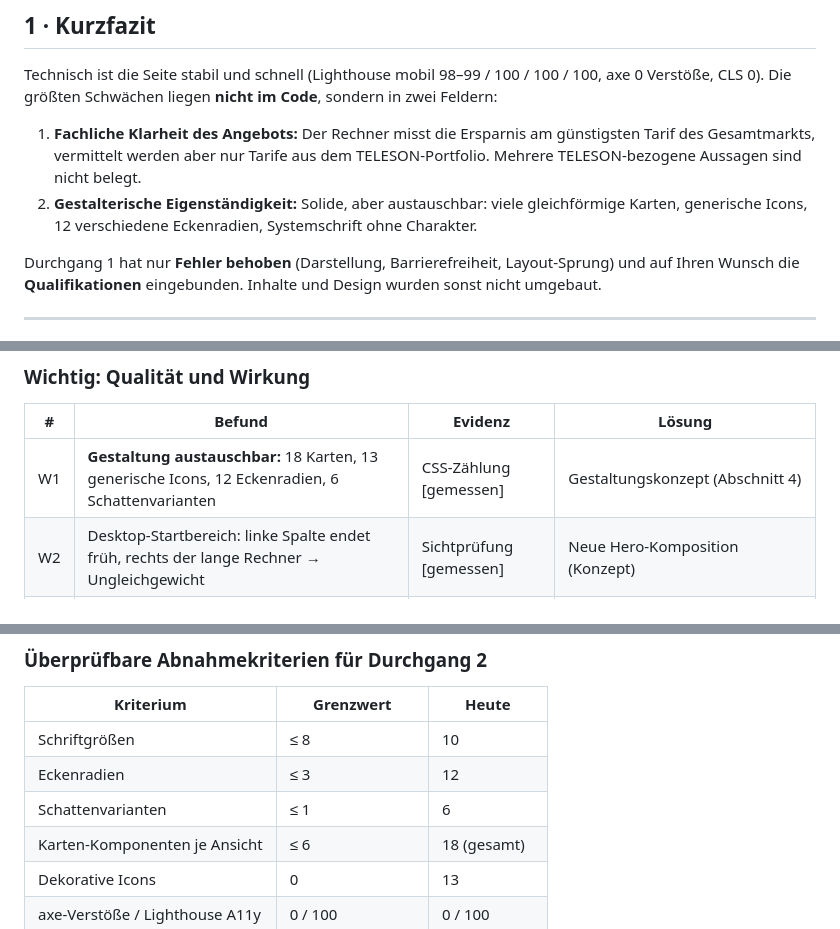
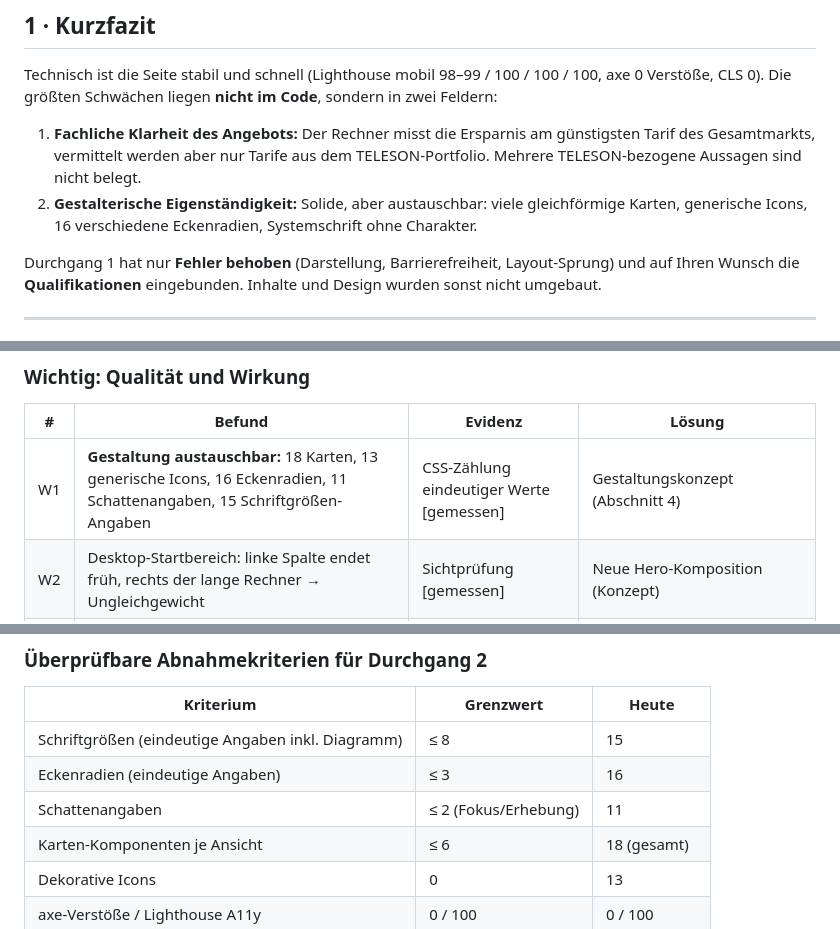
Before and after one commit to dlimburg-bot/Kostenwende, a Markdown page: .qa/reports/2026-10-16-durchgang-1-audit-konzept.md, 3 parts joined by grey strips. Drawn GitHub-style.

Commit message:
Bericht: Design-Kennzahlen auf gemessene Werte korrigiert
Co-Authored-By: Claude Opus 5.5 <noreply@anthropic.com>
Claude-Session: https://claude.ai/code/session_017QqKwrF1qkrTJfgaeD71ra

```diff
--- a/.qa/reports/2026-10-16-durchgang-1-audit-konzept.md
+++ b/.qa/reports/2026-10-16-durchgang-1-audit-konzept.md
@@ -13,7 +13,7 @@ Die größten Schwächen liegen **nicht im Code**, sondern in zwei Feldern:
 1. **Fachliche Klarheit des Angebots:** Der Rechner misst die Ersparnis am günstigsten Tarif des Gesamtmarkts,
    vermittelt werden aber nur Tarife aus dem TELESON-Portfolio. Mehrere TELESON-bezogene Aussagen sind nicht belegt.
 2. **Gestalterische Eigenständigkeit:** Solide, aber austauschbar: viele gleichförmige Karten, generische Icons,
-   12 verschiedene Eckenradien, Systemschrift ohne Charakter.
+   16 verschiedene Eckenradien, Systemschrift ohne Charakter.
 
 Durchgang 1 hat nur **Fehler behoben** (Darstellung, Barrierefreiheit, Layout-Sprung) und auf Ihren Wunsch die
 **Qualifikationen** eingebunden. Inhalte und Design wurden sonst nicht umgebaut.
@@ -52,7 +52,7 @@ Lead-Strecke Website → Make aus dem echten Browser, Druckansicht.
 ### Wichtig: Qualität und Wirkung
 | # | Befund | Evidenz | Lösung |
 |---|---|---|---|
-| W1 | **Gestaltung austauschbar:** 18 Karten, 13 generische Icons, 12 Eckenradien, 6 Schattenvarianten | CSS-Zählung [gemessen] | Gestaltungskonzept (Abschnitt 4) |
+| W1 | **Gestaltung austauschbar:** 18 Karten, 13 generische Icons, 16 Eckenradien, 11 Schattenangaben, 15 Schriftgrößen-Angaben | CSS-Zählung eindeutiger Werte [gemessen] | Gestaltungskonzept (Abschnitt 4) |
 | W2 | Desktop-Startbereich: linke Spalte endet früh, rechts der lange Rechner → Ungleichgewicht | Sichtprüfung [gemessen] | Neue Hero-Komposition (Konzept) |
 | W3 | Bilder als Base64 eingebettet: HTML 199 KB (gzip 88 KB) | Messung [gemessen] | Bilder als Dateien → HTML ≈ 100 KB [Annahme], LCP-Gewinn |
 | W4 | „In 3 Jahren bis zu 1.680 €“ und Ring „34 % sparbar“ zeigen die **Obergrenze** ohne Einordnung | Rechner [gemessen] | „bis zu“ am Ring, „bei gleichbleibendem Preisabstand“ |
@@ -142,9 +142,9 @@ Desktop zweispaltig nur dort, wo es Inhalte ordnet.
 ### Überprüfbare Abnahmekriterien für Durchgang 2
 | Kriterium | Grenzwert | Heute |
 |---|---|---|
-| Schriftgrößen | ≤ 8 | 10 |
-| Eckenradien | ≤ 3 | 12 |
-| Schattenvarianten | ≤ 1 | 6 |
+| Schriftgrößen (eindeutige Angaben inkl. Diagramm) | ≤ 8 | 15 |
+| Eckenradien (eindeutige Angaben) | ≤ 3 | 16 |
+| Schattenangaben | ≤ 2 (Fokus/Erhebung) | 11 |
 | Karten-Komponenten je Ansicht | ≤ 6 | 18 (gesamt) |
 | Dekorative Icons | 0 | 13 |
 | axe-Verstöße / Lighthouse A11y | 0 / 100 | 0 / 100 |
```
